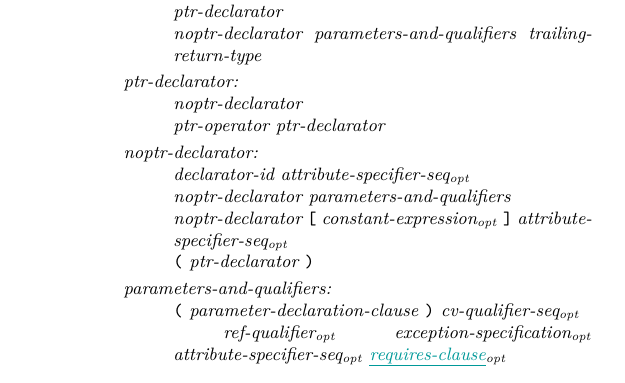
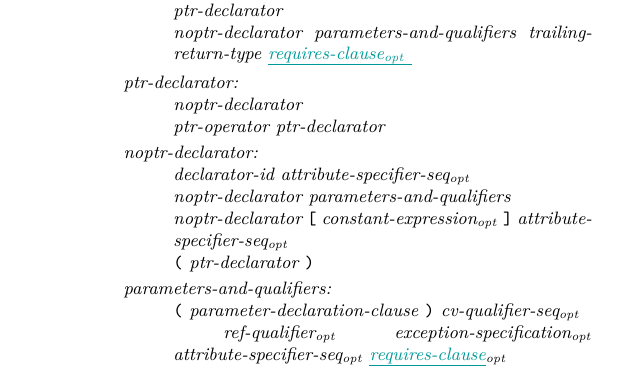
Before and after one commit to cplusplus/concepts-ts, a LaTeX book (src/ts.tex, which reads src/declarators.tex): part of page 20 of 64, cut so that both start at the same text. Compiled offline with pdfLaTeX; a LaTeX package or settings file that is missing is left out.

Commit message:
Add requires clauses to declarators.

```diff
--- a/src/declarators.tex
+++ b/src/declarators.tex
@@ -15,7 +15,7 @@ Declarators have the syntax
 \begin{bnf}
 \nontermdef{declarator}\br
     ptr-declarator\br
-    noptr-declarator parameters-and-qualifiers trailing-return-type
+    noptr-declarator parameters-and-qualifiers trailing-return-type \added{requires-clause\opt}
 \end{bnf}
 
 \begin{bnf}
```
